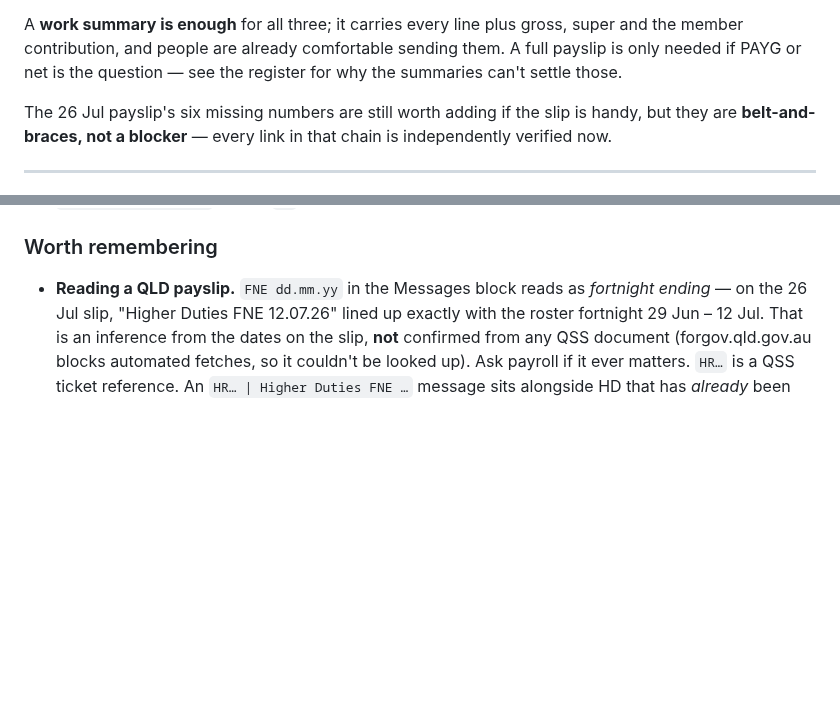
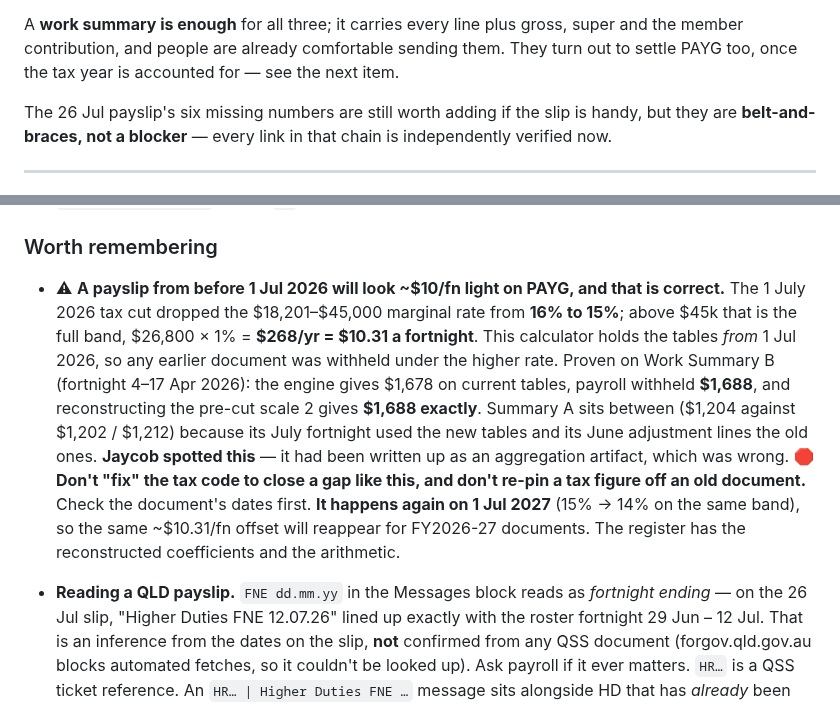
Before and after one commit to paycalc/paycalc.github.io, a Markdown page: CLAUDE.md, 2 parts joined by grey strips. Rendered like a GitHub page; blank space fills up the shorter version.

```diff
--- a/CLAUDE.md
+++ b/CLAUDE.md
@@ -243,8 +243,8 @@ reproduction pinned anywhere. In value order:
 
 A **work summary is enough** for all three; it carries every line plus gross,
 super and the member contribution, and people are already comfortable sending
-them. A full payslip is only needed if PAYG or net is the question — see the
-register for why the summaries can't settle those.
+them. They turn out to settle PAYG too, once the tax year is accounted for —
+see the next item.
 
 The 26 Jul payslip's six missing numbers are still worth adding if the slip is
 handy, but they are **belt-and-braces, not a blocker** — every link in that chain
@@ -759,6 +759,22 @@ the engine does. Nothing to change; don't raise it again.
   first — `-D` matters, or you add directory entries the original doesn't have.
 
 ### Worth remembering
+- ⚠ **A payslip from before 1 Jul 2026 will look ~$10/fn light on PAYG, and that
+  is correct.** The 1 July 2026 tax cut dropped the $18,201–$45,000 marginal rate
+  from **16% to 15%**; above $45k that is the full band, $26,800 × 1% = **$268/yr
+  = $10.31 a fortnight**. This calculator holds the tables *from* 1 Jul 2026, so
+  any earlier document was withheld under the higher rate.
+  Proven on Work Summary B (fortnight 4–17 Apr 2026): the engine gives $1,678 on
+  current tables, payroll withheld **$1,688**, and reconstructing the pre-cut
+  scale 2 gives **$1,688 exactly**. Summary A sits between ($1,204 against $1,202
+  / $1,212) because its July fortnight used the new tables and its June adjustment
+  lines the old ones. **Jaycob spotted this** — it had been written up as an
+  aggregation artifact, which was wrong.
+  🛑 **Don't "fix" the tax code to close a gap like this, and don't re-pin a tax
+  figure off an old document.** Check the document's dates first.
+  **It happens again on 1 Jul 2027** (15% → 14% on the same band), so the same
+  ~$10.31/fn offset will reappear for FY2026-27 documents. The register has the
+  reconstructed coefficients and the arithmetic.
 - **Reading a QLD payslip.** `FNE dd.mm.yy` in the Messages block reads as
   *fortnight ending* — on the 26 Jul slip, "Higher Duties FNE 12.07.26"
   lined up exactly with the roster fortnight 29 Jun – 12 Jul. That is an
```
Also changed, not shown: sources/README.md (+46 -14 lines).
